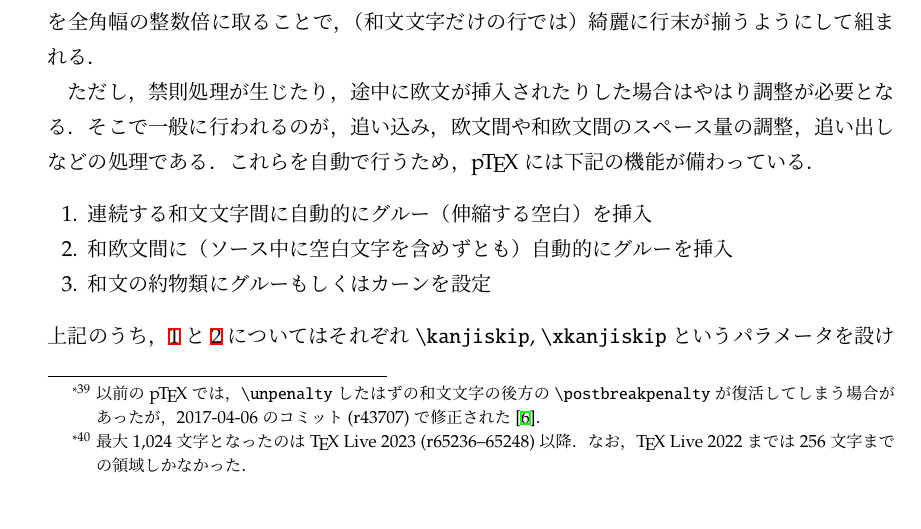
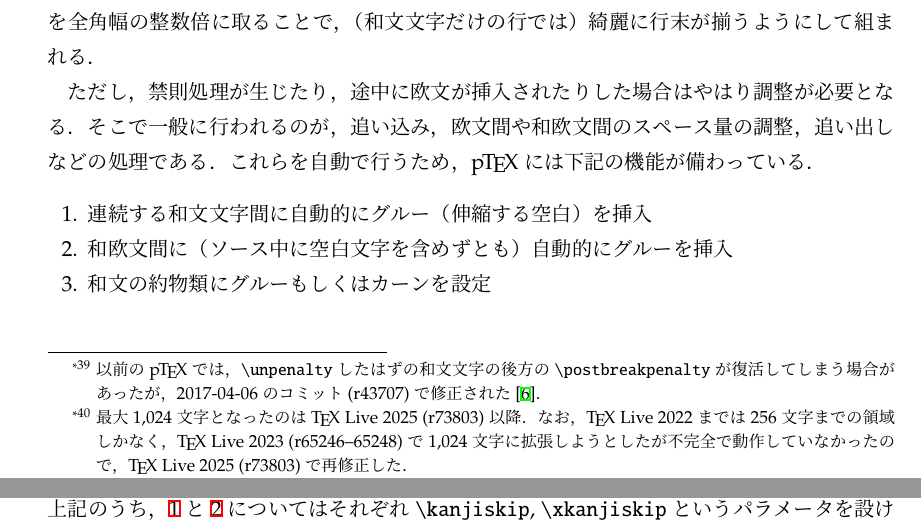
Before and after one commit to texjporg/ptex-manual, a LaTeX document (ptex-manual.tex): part of page 27 of 43 before the commit and two parts of pages 27 and 28 of 43 after it, the two joined at a grey line, cut so that both start at the same text. Compiled offline with pLaTeX and dvipdfmx.

Commit message:
ptex-manual.tex: size of KINSOKU/INHIBIT table

```diff
--- a/ptex-manual.tex
+++ b/ptex-manual.tex
@@ -1898,8 +1898,10 @@ so I use .notdef glyph instead.
 （もし両方指定された場合，後から指定されたものに置き換えられる）．
 禁則テーブルには1,024文字分の領域しかないので，
 禁則ペナルティを指定できる文字数は最大で1,024文字までである
-\footnote{最大1,024文字となったのは\TeX~Live 2023 (r65236--65248)以降．
-なお，\TeX~Live 2022までは256文字までの領域しかなかった．}．
+\footnote{最大1,024文字となったのは\TeX~Live 2025 (r73803)以降．
+なお，\TeX~Live 2022までは256文字までの領域しかなく，
+\TeX~Live 2023 (r65246--65248)で1,024文字に拡張しようとしたが
+不完全で動作していなかったので，\TeX~Live 2025 (r73803)で再修正した．}．
 
 禁則テーブルからの登録の削除は以下の時に行われる\cite{tjb26,tjb57}：
 \begin{itemize}
```
Also changed, not shown: ptex-manual.tex (2 more changed lines).
